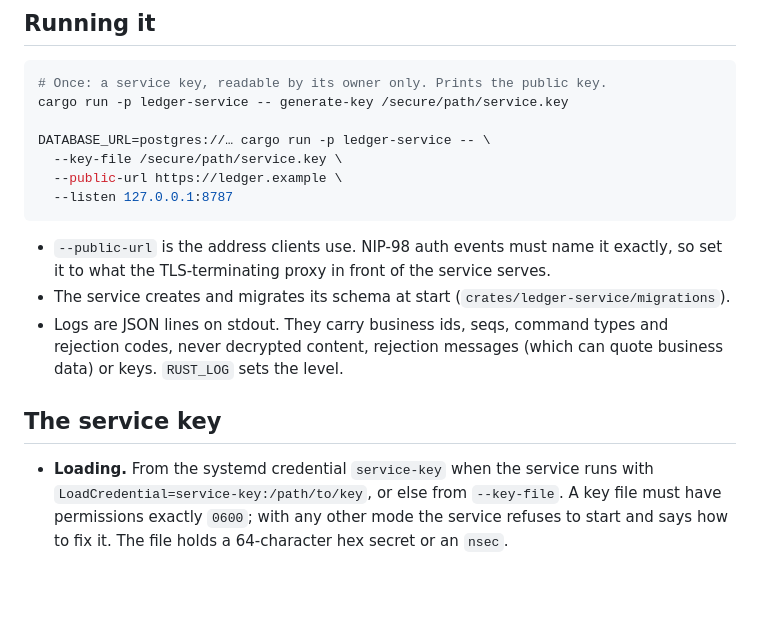
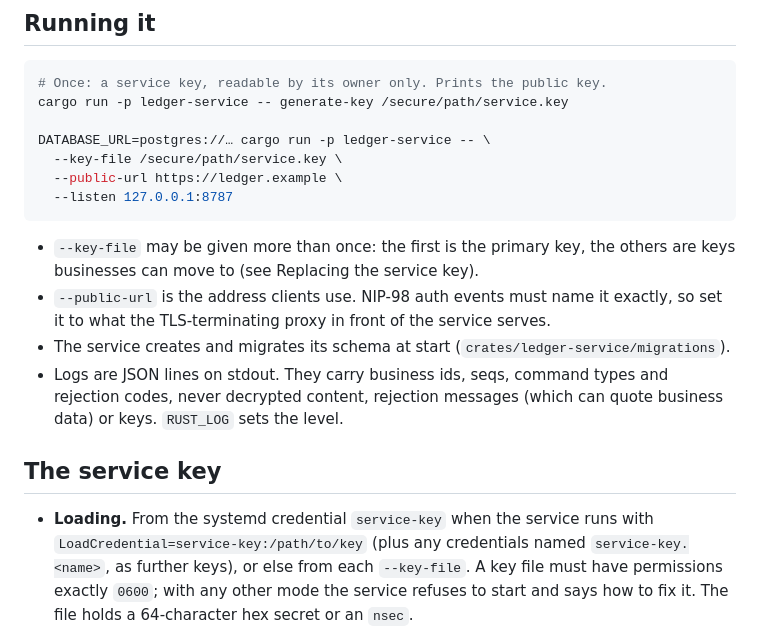
Before and after one commit to spe1020/zap-books, a Markdown page: docs/service.md, the part around one of its changes. Drawn GitHub-style; blank space fills up the shorter version.

````diff
--- a/docs/service.md
+++ b/docs/service.md
@@ -21,6 +21,9 @@ DATABASE_URL=postgres://… cargo run -p ledger-service -- \
   --listen 127.0.0.1:8787
 ```
 
+- `--key-file` may be given more than once: the first is the primary key,
+  the others are keys businesses can move to (see Replacing the service
+  key).
 - `--public-url` is the address clients use. NIP-98 auth events must name
   it exactly, so set it to what the TLS-terminating proxy in front of the
   service serves.
@@ -33,7 +36,8 @@ DATABASE_URL=postgres://… cargo run -p ledger-service -- \
 ## The service key
 
 - **Loading.** From the systemd credential `service-key` when the service
-  runs with `LoadCredential=service-key:/path/to/key`, or else from
+  runs with `LoadCredential=service-key:/path/to/key` (plus any credentials
+  named `service-key.<name>`, as further keys), or else from each
   `--key-file`. A key file must have permissions exactly `0600`; with any
   other mode the service refuses to start and says how to fix it. The file
   holds a 64-character hex secret or an `nsec`.
````
Also changed, not shown: other parts of docs/service.md (+83 -17 lines), docs/protocol.md (+7 -1 lines).
